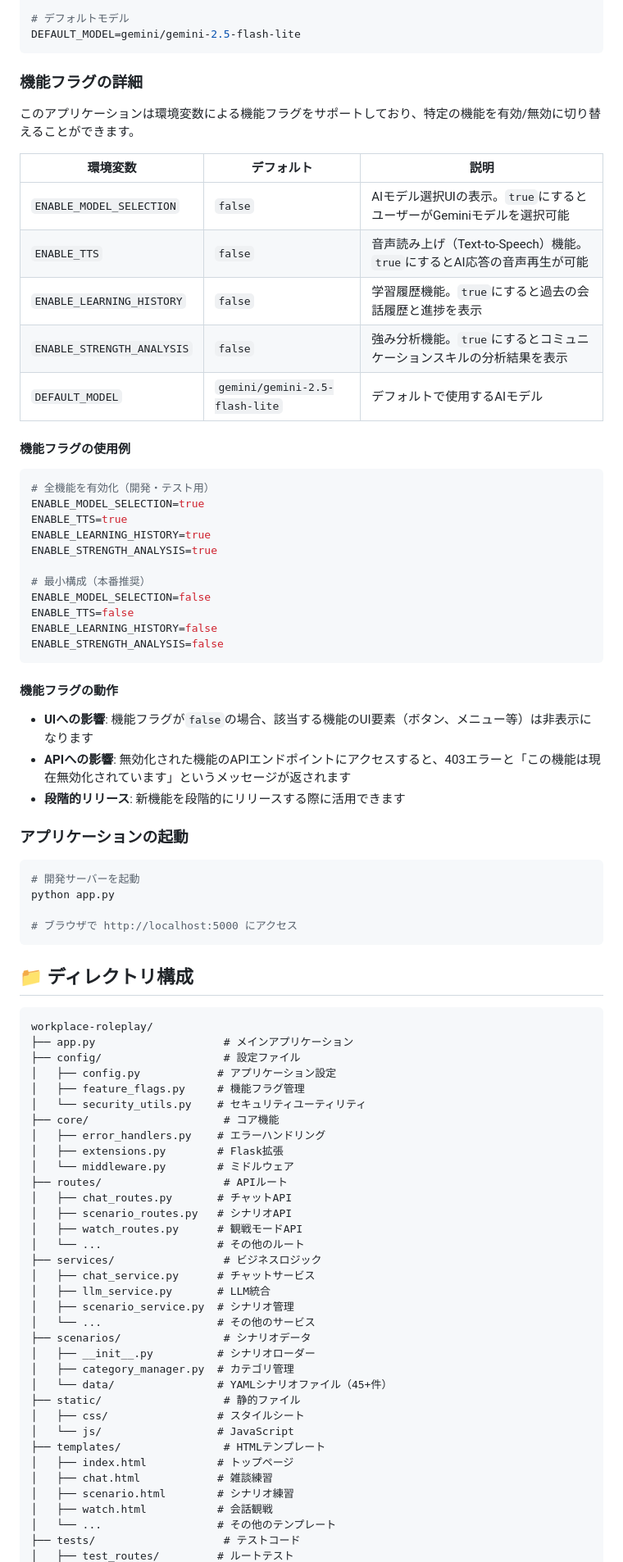
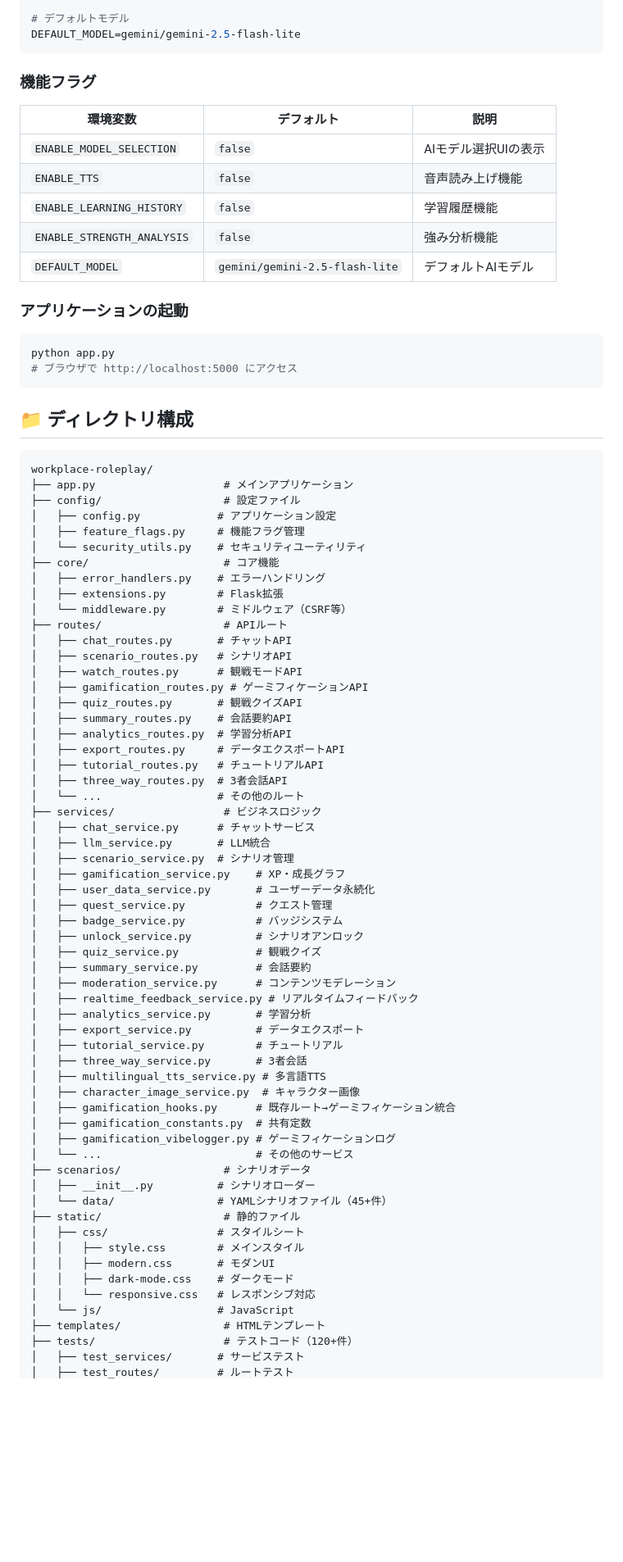
Before and after one commit to CaCC-Lab/workplace-roleplay, a Markdown page: README.md, the part around one of its changes. Shown at 82% size. Drawn GitHub-style; blank space fills up the shorter version.

````diff
--- a/README.md
+++ b/README.md
@@ -123,46 +147,20 @@ ENABLE_STRENGTH_ANALYSIS=false
 DEFAULT_MODEL=gemini/gemini-2.5-flash-lite
 ```
 
-### 機能フラグの詳細
-
-このアプリケーションは環境変数による機能フラグをサポートしており、特定の機能を有効/無効に切り替えることができます。
+### 機能フラグ
 
 | 環境変数 | デフォルト | 説明 |
 |---------|-----------|------|
-| `ENABLE_MODEL_SELECTION` | `false` | AIモデル選択UIの表示。`true`にするとユーザーがGeminiモデルを選択可能 |
-| `ENABLE_TTS` | `false` | 音声読み上げ（Text-to-Speech）機能。`true`にするとAI応答の音声再生が可能 |
-| `ENABLE_LEARNING_HISTORY` | `false` | 学習履歴機能。`true`にすると過去の会話履歴と進捗を表示 |
-| `ENABLE_STRENGTH_ANALYSIS` | `false` | 強み分析機能。`true`にするとコミュニケーションスキルの分析結果を表示 |
-| `DEFAULT_MODEL` | `gemini/gemini-2.5-flash-lite` | デフォルトで使用するAIモデル |
-
-#### 機能フラグの使用例
-
-```bash
-# 全機能を有効化（開発・テスト用）
-ENABLE_MODEL_SELECTION=true
-ENABLE_TTS=true
-ENABLE_LEARNING_HISTORY=true
-ENABLE_STRENGTH_ANALYSIS=true
-
-# 最小構成（本番推奨）
-ENABLE_MODEL_SELECTION=false
-ENABLE_TTS=false
-ENABLE_LEARNING_HISTORY=false
-ENABLE_STRENGTH_ANALYSIS=false
-```
-
-#### 機能フラグの動作
-
-- **UIへの影響**: 機能フラグが`false`の場合、該当する機能のUI要素（ボタン、メニュー等）は非表示になります
-- **APIへの影響**: 無効化された機能のAPIエンドポイントにアクセスすると、403エラーと「この機能は現在無効化されています」というメッセージが返されます
-- **段階的リリース**: 新機能を段階的にリリースする際に活用できます
+| `ENABLE_MODEL_SELECTION` | `false` | AIモデル選択UIの表示 |
+| `ENABLE_TTS` | `false` | 音声読み上げ機能 |
+| `ENABLE_LEARNING_HISTORY` | `false` | 学習履歴機能 |
+| `ENABLE_STRENGTH_ANALYSIS` | `false` | 強み分析機能 |
+| `DEFAULT_MODEL` | `gemini/gemini-2.5-flash-lite` | デフォルトAIモデル |
 
 ### アプリケーションの起動
 
 ```bash
-# 開発サーバーを起動
 python app.py
-
 # ブラウザで http://localhost:5000 にアクセス
 ```
 
@@ -178,29 +176,53 @@ workplace-roleplay/
 ├── core/                     # コア機能
 │   ├── error_handlers.py    # エラーハンドリング
 │   ├── extensions.py        # Flask拡張
-│   └── middleware.py        # ミドルウェア
+│   └── middleware.py        # ミドルウェア（CSRF等）
 ├── routes/                   # APIルート
 │   ├── chat_routes.py       # チャットAPI
 │   ├── scenario_routes.py   # シナリオAPI
 │   ├── watch_routes.py      # 観戦モードAPI
+│   ├── gamification_routes.py # ゲーミフィケーションAPI
+│   ├── quiz_routes.py       # 観戦クイズAPI
+│   ├── summary_routes.py    # 会話要約API
+│   ├── analytics_routes.py  # 学習分析API
+│   ├── export_routes.py     # データエクスポートAPI
+│   ├── tutorial_routes.py   # チュートリアルAPI
+│   ├── three_way_routes.py  # 3者会話API
 │   └── ...                  # その他のルート
 ├── services/                 # ビジネスロジック
 │   ├── chat_service.py      # チャットサービス
 │   ├── llm_service.py       # LLM統合
 │   ├── scenario_service.py  # シナリオ管理
-│   └── ...                  # その他のサービス
+│   ├── gamification_service.py    # XP・成長グラフ
+│   ├── user_data_service.py       # ユーザーデータ永続化
+│   ├── quest_service.py           # クエスト管理
+│   ├── badge_service.py           # バッジシステム
+│   ├── unlock_service.py          # シナリオアンロック
+│   ├── quiz_service.py            # 観戦クイズ
+│   ├── summary_service.py         # 会話要約
+│   ├── moderation_service.py      # コンテンツモデレーション
+│   ├── realtime_feedback_service.py # リアルタイムフィードバック
+│   ├── analytics_service.py       # 学習分析
+│   ├── export_service.py          # データエクスポート
+│   ├── tutorial_service.py        # チュートリアル
+│   ├── three_way_service.py       # 3者会話
+│   ├── multilingual_tts_service.py # 多言語TTS
+│   ├── character_image_service.py  # キャラクター画像
+│   ├── gamification_hooks.py      # 既存ルート→ゲーミフィケーション統合
+│   ├── gamification_constants.py  # 共有定数
+│   ├── gamification_vibelogger.py # ゲーミフィケーションログ
+│   └── ...                        # その他のサービス
 ├── scenarios/                # シナリオデータ
 │   ├── __init__.py          # シナリオローダー
-│   ├── category_manager.py  # カテゴリ管理
 │   └── data/                # YAMLシナリオファイル（45+件）
 ├── static/                   # 静的ファイル
 │   ├── css/                 # スタイルシート
+│   │   ├── style.css        # メインスタイル
+│   │   ├── modern.css       # モダンUI
+│   │   ├── dark-mode.css    # ダークモード
+│   │   └── responsive.css   # レスポンシブ対応
 │   └── js/                  # JavaScript
 ├── templates/                # HTMLテンプレート
-│   ├── index.html           # トップページ
-│   ├── chat.html            # 雑談練習
-│   ├── scenario.html        # シナリオ練習
-│   ├── watch.html           # 会話観戦
-│   └── ...                  # その他のテンプレート
-├── tests/                    # テストコード
+├── tests/                    # テストコード（120+件）
+│   ├── test_services/       # サービステスト
 │   ├── test_routes/         # ルートテスト
````
Also changed, not shown: other parts of README.md (+170 -114 lines).
